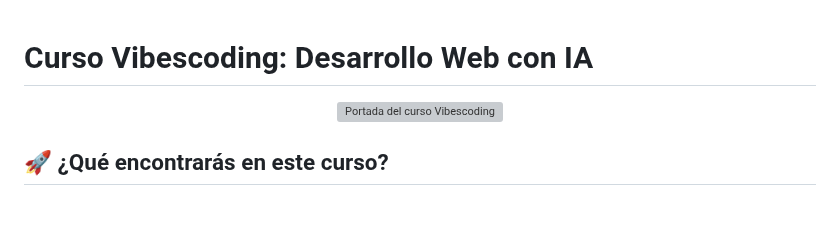
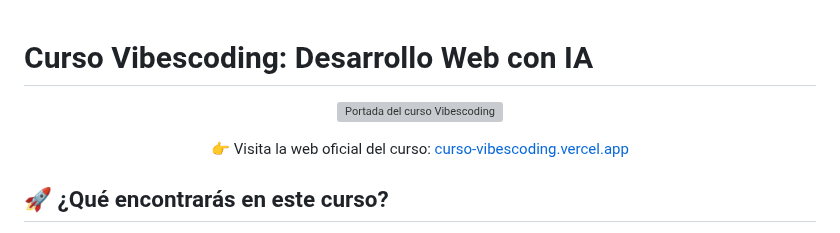
Before and after one commit to YerayAR/curso-vibescoding, a Markdown page: README.md, the part around the change. GitHub-like rendering; blank space fills up the shorter version; grey boxes are pictures that could not be loaded.

```diff
--- a/README.md
+++ b/README.md
@@ -1,8 +1,12 @@
 # Curso Vibescoding: Desarrollo Web con IA
+
 
 <p align="center">
   <!-- Reemplaza la ruta cuando agregues tu imagen de portada -->
   <img src="asset/portada-curso.jpg" alt="Portada del curso Vibescoding" width="100%" />
+</p>
+<p align="center">
+  👉 Visita la web oficial del curso: <a href="https://curso-vibescoding.vercel.app/" target="_blank">curso-vibescoding.vercel.app</a>
 </p>
 
 ## 🚀 ¿Qué encontrarás en este curso?
```
